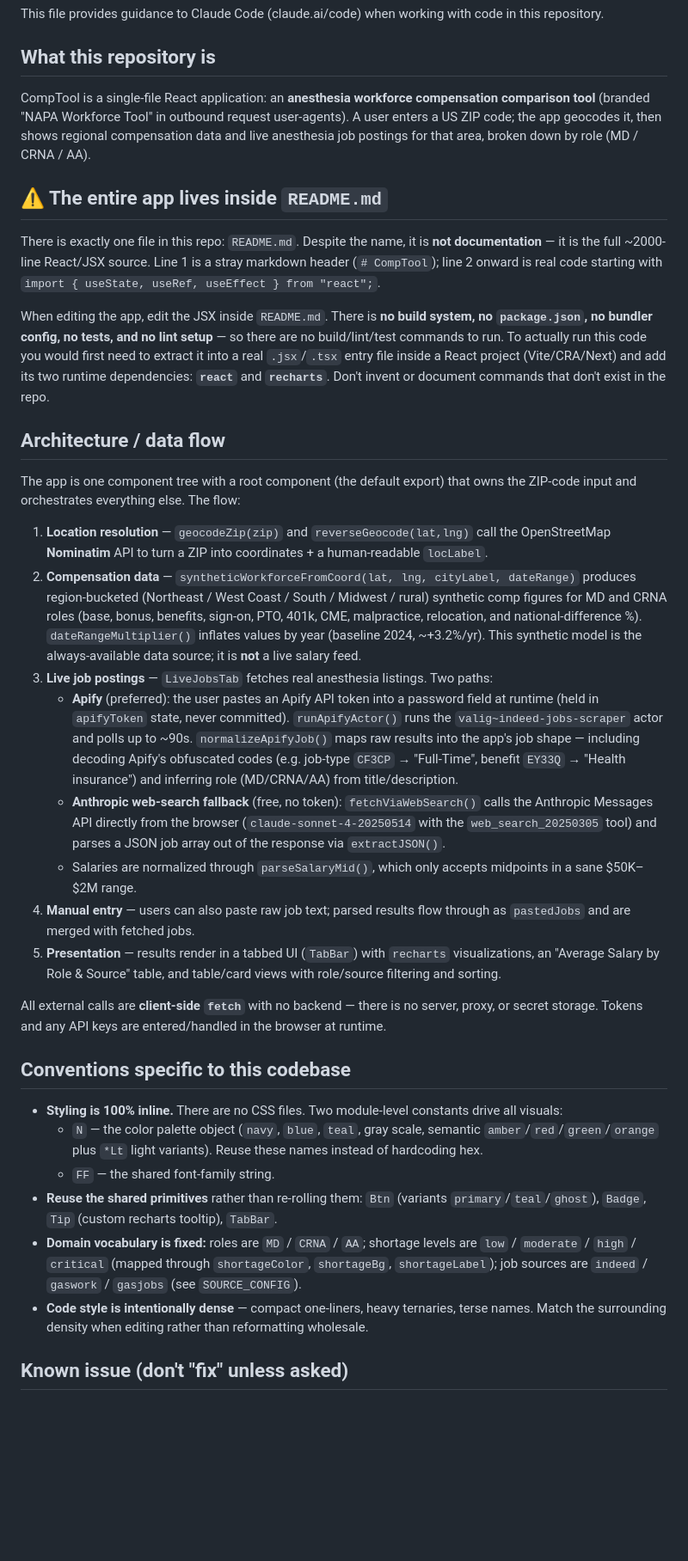
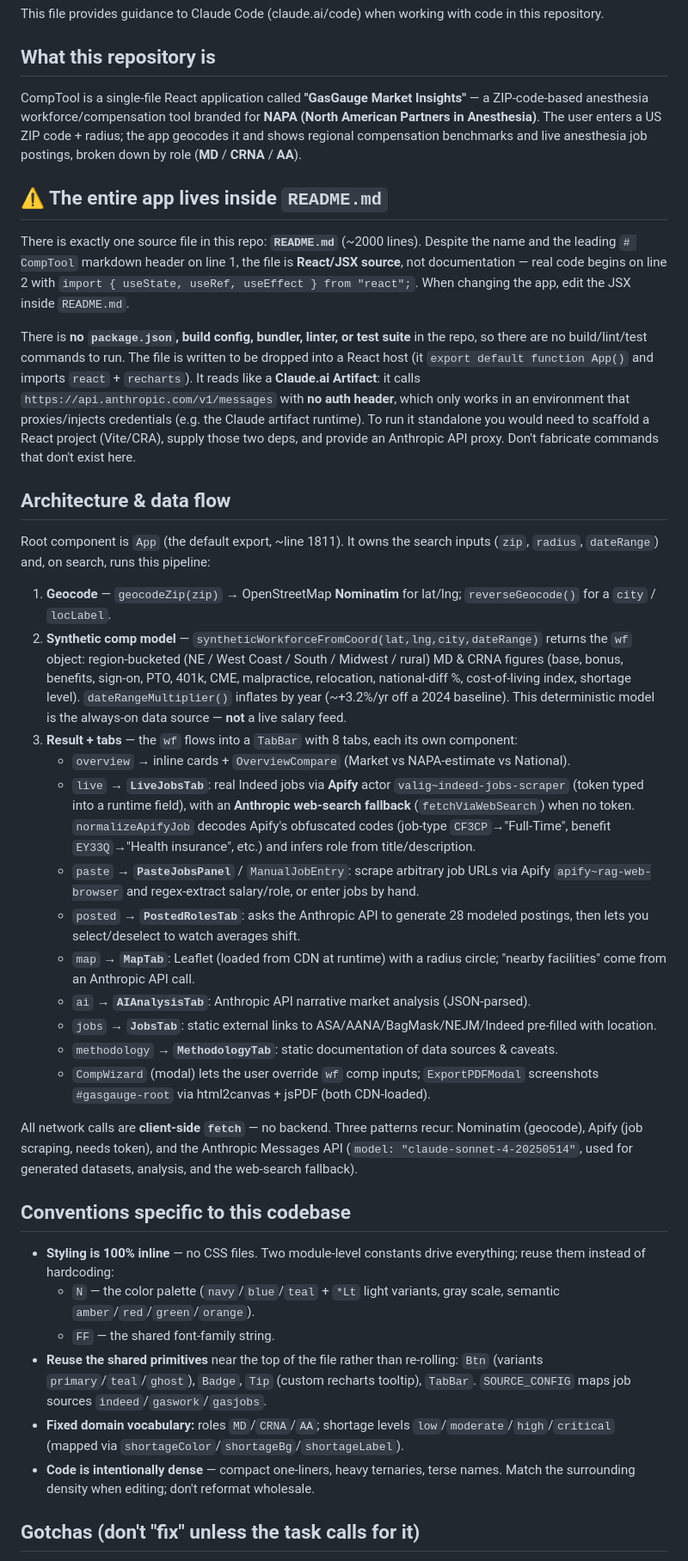
Before and after one commit to Zberks/CompTool, a Markdown page: CLAUDE.md, the part around one of its changes. Shown at 86% size. Rendered like a GitHub page; blank space fills up the shorter version.

Commit message:
Refine CLAUDE.md: full tab/component map, API patterns, gotchas

```diff
--- a/CLAUDE.md
+++ b/CLAUDE.md
@@ -4,37 +4,41 @@ This file provides guidance to Claude Code (claude.ai/code) when working with co
 
 ## What this repository is
 
-CompTool is a single-file React application: an **anesthesia workforce compensation comparison tool** (branded "NAPA Workforce Tool" in outbound request user-agents). A user enters a US ZIP code; the app geocodes it, then shows regional compensation data and live anesthesia job postings for that area, broken down by role (MD / CRNA / AA).
+CompTool is a single-file React application called **"GasGauge Market Insights"** — a ZIP-code-based anesthesia workforce/compensation tool branded for **NAPA (North American Partners in Anesthesia)**. The user enters a US ZIP code + radius; the app geocodes it and shows regional compensation benchmarks and live anesthesia job postings, broken down by role (**MD** / **CRNA** / **AA**).
 
 ## ⚠️ The entire app lives inside `README.md`
 
-There is exactly one file in this repo: `README.md`. Despite the name, it is **not documentation** — it is the full ~2000-line React/JSX source. Line 1 is a stray markdown header (`# CompTool`); line 2 onward is real code starting with `import { useState, useRef, useEffect } from "react";`.
+There is exactly one source file in this repo: **`README.md`** (~2000 lines). Despite the name and the leading `# CompTool` markdown header on line 1, the file is **React/JSX source**, not documentation — real code begins on line 2 with `import { useState, useRef, useEffect } from "react";`. When changing the app, edit the JSX inside `README.md`.
 
-When editing the app, edit the JSX inside `README.md`. There is **no build system, no `package.json`, no bundler config, no tests, and no lint setup** — so there are no build/lint/test commands to run. To actually run this code you would first need to extract it into a real `.jsx`/`.tsx` entry file inside a React project (Vite/CRA/Next) and add its two runtime dependencies: **`react`** and **`recharts`**. Don't invent or document commands that don't exist in the repo.
+There is **no `package.json`, build config, bundler, linter, or test suite** in the repo, so there are no build/lint/test commands to run. The file is written to be dropped into a React host (it `export default function App()` and imports `react` + `recharts`). It reads like a **Claude.ai Artifact**: it calls `https://api.anthropic.com/v1/messages` with **no auth header**, which only works in an environment that proxies/injects credentials (e.g. the Claude artifact runtime). To run it standalone you would need to scaffold a React project (Vite/CRA), supply those two deps, and provide an Anthropic API proxy. Don't fabricate commands that don't exist here.
 
-## Architecture / data flow
+## Architecture & data flow
 
-The app is one component tree with a root component (the default export) that owns the ZIP-code input and orchestrates everything else. The flow:
+Root component is `App` (the default export, ~line 1811). It owns the search inputs (`zip`, `radius`, `dateRange`) and, on search, runs this pipeline:
 
-1. **Location resolution** — `geocodeZip(zip)` and `reverseGeocode(lat,lng)` call the OpenStreetMap **Nominatim** API to turn a ZIP into coordinates + a human-readable `locLabel`.
-2. **Compensation data** — `syntheticWorkforceFromCoord(lat, lng, cityLabel, dateRange)` produces region-bucketed (Northeast / West Coast / South / Midwest / rural) synthetic comp figures for MD and CRNA roles (base, bonus, benefits, sign-on, PTO, 401k, CME, malpractice, relocation, and national-difference %). `dateRangeMultiplier()` inflates values by year (baseline 2024, ~+3.2%/yr). This synthetic model is the always-available data source; it is **not** a live salary feed.
-3. **Live job postings** — `LiveJobsTab` fetches real anesthesia listings. Two paths:
-   - **Apify** (preferred): the user pastes an Apify API token into a password field at runtime (held in `apifyToken` state, never committed). `runApifyActor()` runs the `valig~indeed-jobs-scraper` actor and polls up to ~90s. `normalizeApifyJob()` maps raw results into the app's job shape — including decoding Apify's obfuscated codes (e.g. job-type `CF3CP` → "Full-Time", benefit `EY33Q` → "Health insurance") and inferring role (MD/CRNA/AA) from title/description.
-   - **Anthropic web-search fallback** (free, no token): `fetchViaWebSearch()` calls the Anthropic Messages API directly from the browser (`claude-sonnet-4-20250514` with the `web_search_20250305` tool) and parses a JSON job array out of the response via `extractJSON()`.
-   - Salaries are normalized through `parseSalaryMid()`, which only accepts midpoints in a sane $50K–$2M range.
-4. **Manual entry** — users can also paste raw job text; parsed results flow through as `pastedJobs` and are merged with fetched jobs.
-5. **Presentation** — results render in a tabbed UI (`TabBar`) with `recharts` visualizations, an "Average Salary by Role & Source" table, and table/card views with role/source filtering and sorting.
+1. **Geocode** — `geocodeZip(zip)` → OpenStreetMap **Nominatim** for lat/lng; `reverseGeocode()` for a `city` / `locLabel`.
+2. **Synthetic comp model** — `syntheticWorkforceFromCoord(lat,lng,city,dateRange)` returns the `wf` object: region-bucketed (NE / West Coast / South / Midwest / rural) MD & CRNA figures (base, bonus, benefits, sign-on, PTO, 401k, CME, malpractice, relocation, national-diff %, cost-of-living index, shortage level). `dateRangeMultiplier()` inflates by year (~+3.2%/yr off a 2024 baseline). This deterministic model is the always-on data source — **not** a live salary feed.
+3. **Result + tabs** — the `wf` flows into a `TabBar` with 8 tabs, each its own component:
+   - `overview` → inline cards + `OverviewCompare` (Market vs NAPA-estimate vs National).
+   - `live` → **`LiveJobsTab`**: real Indeed jobs via **Apify** actor `valig~indeed-jobs-scraper` (token typed into a runtime field), with an **Anthropic web-search fallback** (`fetchViaWebSearch`) when no token. `normalizeApifyJob` decodes Apify's obfuscated codes (job-type `CF3CP`→"Full-Time", benefit `EY33Q`→"Health insurance", etc.) and infers role from title/description.
+   - `paste` → **`PasteJobsPanel`** / `ManualJobEntry`: scrape arbitrary job URLs via Apify `apify~rag-web-browser` and regex-extract salary/role, or enter jobs by hand.
+   - `posted` → **`PostedRolesTab`**: asks the Anthropic API to generate 28 modeled postings, then lets you select/deselect to watch averages shift.
+   - `map` → **`MapTab`**: Leaflet (loaded from CDN at runtime) with a radius circle; "nearby facilities" come from an Anthropic API call.
+   - `ai` → **`AIAnalysisTab`**: Anthropic API narrative market analysis (JSON-parsed).
+   - `jobs` → **`JobsTab`**: static external links to ASA/AANA/BagMask/NEJM/Indeed pre-filled with location.
+   - `methodology` → **`MethodologyTab`**: static documentation of data sources & caveats.
+   - `CompWizard` (modal) lets the user override `wf` comp inputs; `ExportPDFModal` screenshots `#gasgauge-root` via html2canvas + jsPDF (both CDN-loaded).
 
-All external calls are **client-side `fetch`** with no backend — there is no server, proxy, or secret storage. Tokens and any API keys are entered/handled in the browser at runtime.
+All network calls are **client-side `fetch`** — no backend. Three patterns recur: Nominatim (geocode), Apify (job scraping, needs token), and the Anthropic Messages API (`model: "claude-sonnet-4-20250514"`, used for generated datasets, analysis, and the web-search fallback).
 
 ## Conventions specific to this codebase
 
-- **Styling is 100% inline.** There are no CSS files. Two module-level constants drive all visuals:
-  - `N` — the color palette object (`navy`, `blue`, `teal`, gray scale, semantic `amber`/`red`/`green`/`orange` plus `*Lt` light variants). Reuse these names instead of hardcoding hex.
+- **Styling is 100% inline** — no CSS files. Two module-level constants drive everything; reuse them instead of hardcoding:
+  - `N` — the color palette (`navy`/`blue`/`teal` + `*Lt` light variants, gray scale, semantic `amber`/`red`/`green`/`orange`).
   - `FF` — the shared font-family string.
-- **Reuse the shared primitives** rather than re-rolling them: `Btn` (variants `primary`/`teal`/`ghost`), `Badge`, `Tip` (custom recharts tooltip), `TabBar`.
-- **Domain vocabulary is fixed:** roles are `MD` / `CRNA` / `AA`; shortage levels are `low` / `moderate` / `high` / `critical` (mapped through `shortageColor`, `shortageBg`, `shortageLabel`); job sources are `indeed` / `gaswork` / `gasjobs` (see `SOURCE_CONFIG`).
-- **Code style is intentionally dense** — compact one-liners, heavy ternaries, terse names. Match the surrounding density when editing rather than reformatting wholesale.
+- **Reuse the shared primitives** near the top of the file rather than re-rolling: `Btn` (variants `primary`/`teal`/`ghost`), `Badge`, `Tip` (custom recharts tooltip), `TabBar`. `SOURCE_CONFIG` maps job sources `indeed`/`gaswork`/`gasjobs`.
+- **Fixed domain vocabulary:** roles `MD`/`CRNA`/`AA`; shortage levels `low`/`moderate`/`high`/`critical` (mapped via `shortageColor`/`shortageBg`/`shortageLabel`).
+- **Code is intentionally dense** — compact one-liners, heavy ternaries, terse names. Match the surrounding density when editing; don't reformat wholesale.
 
-## Known issue (don't "fix" unless asked)
+## Gotchas (don't "fix" unless the task calls for it)
 
```
Also changed, not shown: other parts of CLAUDE.md (+3 -2 lines).
